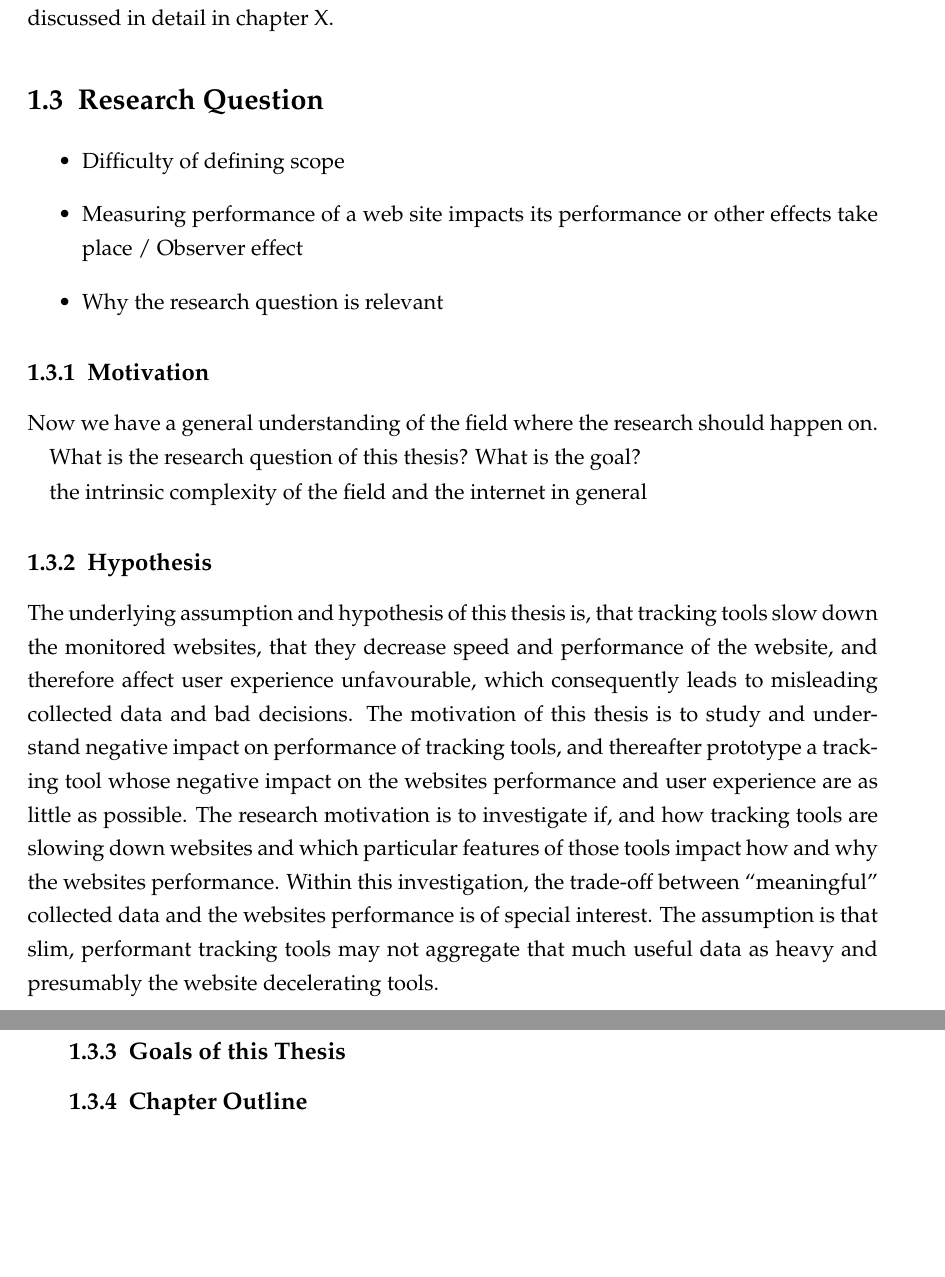
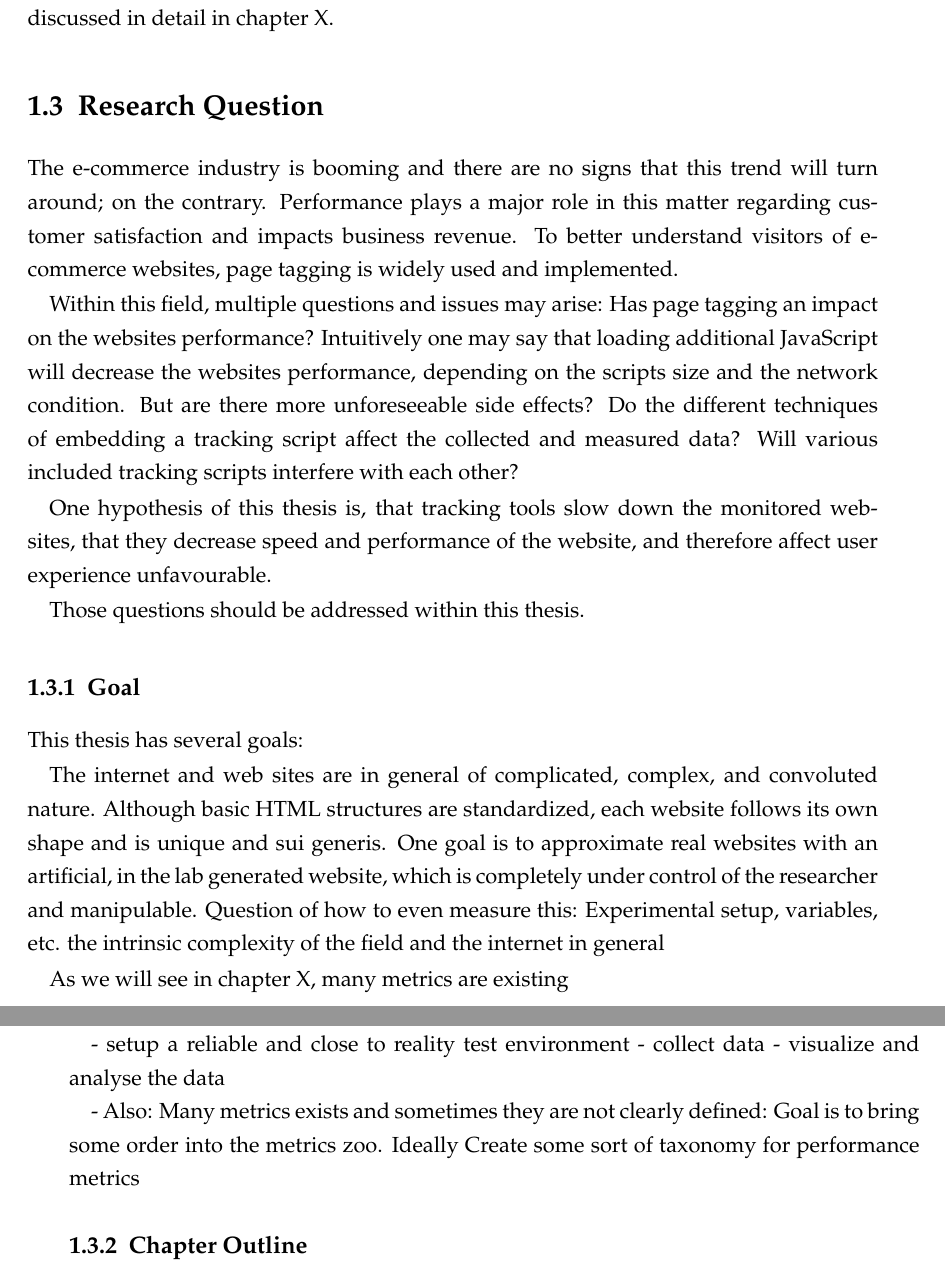
Before and after one commit to aram-yesildeniz/thesis, a LaTeX thesis (thesis.tex, which reads chapters/1_introduction/introduction.tex): two parts of pages 20 and 21 of 71, joined at a grey line, cut so that both start at the same text, the shorter picture padded with empty space. Compiled offline with pdfLaTeX.

Commit message:
do stuff

```diff
--- a/chapters/1_introduction/introduction.tex
+++ b/chapters/1_introduction/introduction.tex
@@ -674,38 +675,51 @@ The performance metrics are discussed in detail in chapter X.
 % ---------------------------------------------------------------------------------------------------------------------------------
 
 
-
 \section{Research Question}
 
-\begin{itemize}
-\item Difficulty of defining scope
-\item Measuring performance of a web site impacts its performance or other effects take place / Observer effect
-\item Why the research question is relevant
-\end{itemize}
+The e-commerce industry is booming and there are no signs that this trend will turn around; on the contrary.
+Performance plays a major role in this matter regarding customer satisfaction and impacts business revenue.
+To better understand visitors of e-commerce websites, page tagging is widely used and implemented.
 
-\subsection{Motivation}
+Within this field, multiple questions and issues may arise: Has page tagging an impact on the websites performance?
+Intuitively one may say that loading additional JavaScript will decrease the websites performance, depending on the scripts size and the network condition.
+But are there more unforeseeable side effects?
+Do the different techniques of embedding a tracking script affect the collected and measured data?
+Will various included tracking scripts interfere with each other?
 
-Now we have a general understanding of the field where the research should happen on.
+One hypothesis of this thesis is, that tracking tools slow down the monitored websites, that they decrease speed and performance of the website, and therefore affect user experience unfavourable.
 
-What is the research question of this thesis?
-What is the goal?
+Those questions should be addressed within this thesis.
 
+
+\subsection{Goal}
+
+This thesis has several goals:
+
+The internet and web sites are in general of complicated, complex, and convoluted nature.
+Although basic HTML structures are standardized, each website follows its own shape and is unique and sui generis.
+One goal is to approximate real websites with an artificial, in the lab generated website, which is completely under control of the researcher and manipulable.
+Question of how to even measure this: Experimental setup, variables, etc.
 the intrinsic complexity of the field and the internet in general
 
-% Measuring Real User Performance in the Browser: Avoiding the Observer Effect
+
+As we will see in chapter X, many metrics are existing
+
+- setup a reliable and close to reality test environment
+- collect data
+- visualize and analyse the data
+
+- Also: Many metrics exists and sometimes they are not clearly defined: Goal is to bring some order into the metrics zoo.
+Ideally Create some sort of taxonomy for performance metrics
 
 
 
-\subsection{Hypothesis}
 
 
-The underlying assumption and hypothesis of this thesis is, that tracking tools slow down the monitored websites, that they decrease speed and performance of the website, and therefore affect user experience unfavourable, which consequently leads to misleading collected data and bad decisions.
-The motivation of this thesis is to study and understand negative impact on performance of tracking tools, and thereafter prototype a tracking tool whose negative impact on the websites performance and user experience are as little as possible. The research motivation is to investigate if, and how tracking tools are slowing down websites and which particular features of those tools impact how and why the websites performance.
-Within this investigation, the trade-off between “meaningful” collected data and the websites performance is of special interest. The assumption is that slim, performant tracking tools may not aggregate that much useful data as heavy and presumably the website decelerating tools.
 
+% The research motivation is to investigate if, and how tracking tools are slowing down websites and which particular features of those tools impact how and why the websites performance.
 
-\subsection{Goals of this Thesis}
-
+% Within this investigation, the trade-off between “meaningful” collected data and the websites performance is of special interest. The assumption is that slim, performant tracking tools may not aggregate that much useful data as heavy and presumably the website decelerating tools.
 
 
 
```
Also changed, not shown: chapters/2_terms_and_definitions/terms_and_definitions.tex (+1 -0 lines), chapters/3_related_work/related_work.tex (+1 -0 lines), chapters/4_approach/approach.tex (+3 -0 lines), thesis.pdf, chapters/1_introduction/introduction.tex (1 more changed lines).
